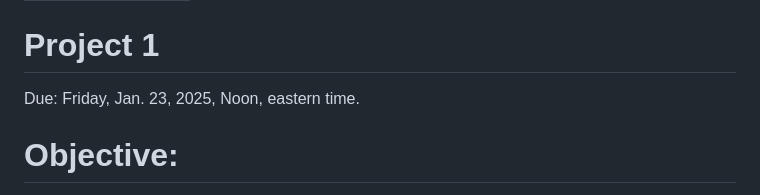
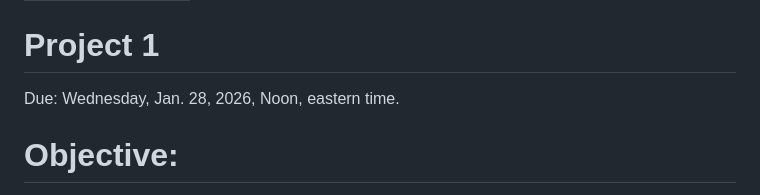
Before and after one commit to pless/trustworthyAI, a Markdown page: Project1.md, the part around the change. Drawn GitHub-style.

Commit message:
Change project due date
Updated project due date from Jan. 23, 2025, to Jan. 28, 2026.

```diff
--- a/Project1.md
+++ b/Project1.md
@@ -3,7 +3,7 @@ layout: default
 title: Project 1
 ---
 # Project 1
-Due: Friday, Jan. 23, 2025, Noon, eastern time.
+Due: Wednesday, Jan. 28, 2026, Noon, eastern time.
 
 # Objective:
 Critically explore, analyze and understand the risks associated with deploying AI models like ChatGPT in a specific problem domain. The project has the specific focus of getting GPT (or similar) models to generate recommendations that would have very negative potential outcomes, with subsuduary goals of thinking about mitigation strategies and learning to connect a specific problem domain to ways that GPT could be integrated with that proble domain.
```
